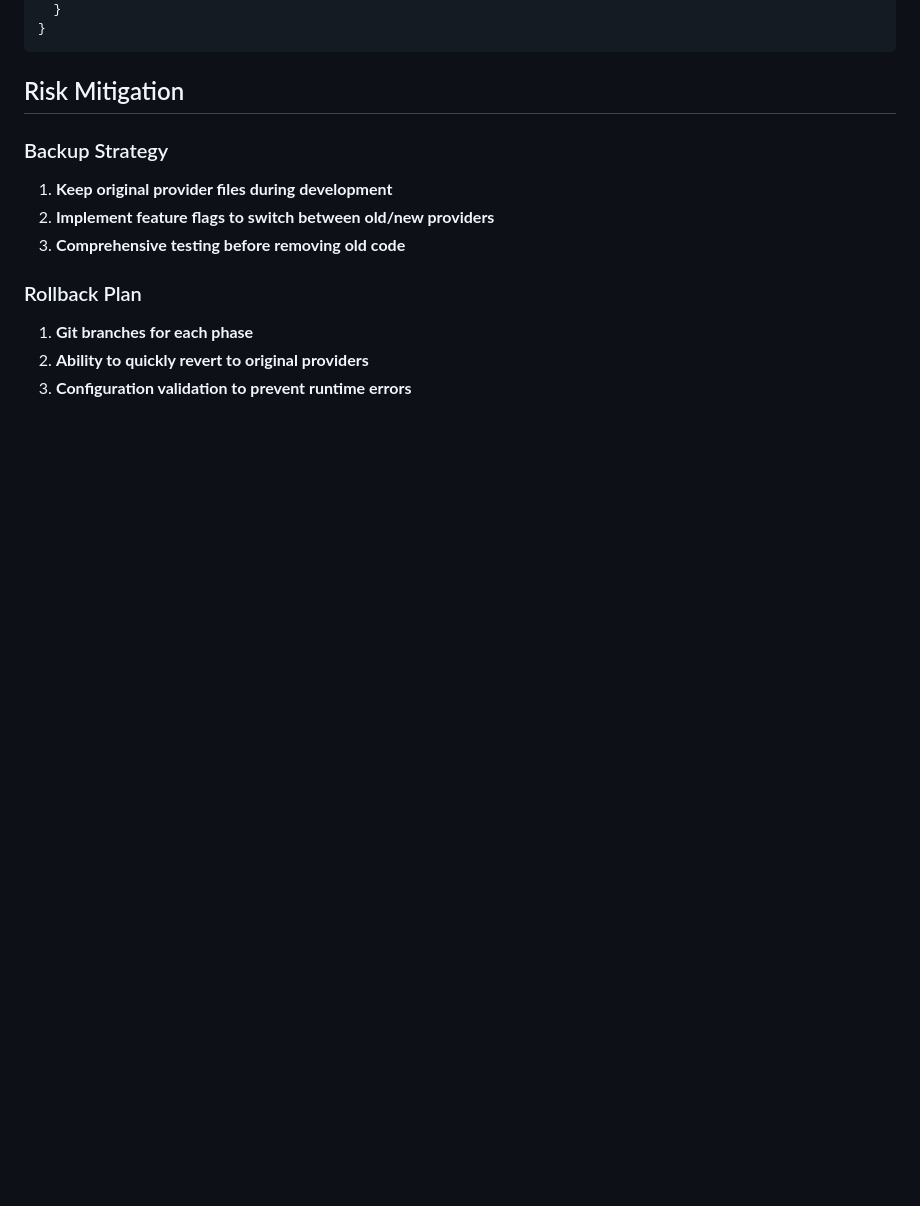
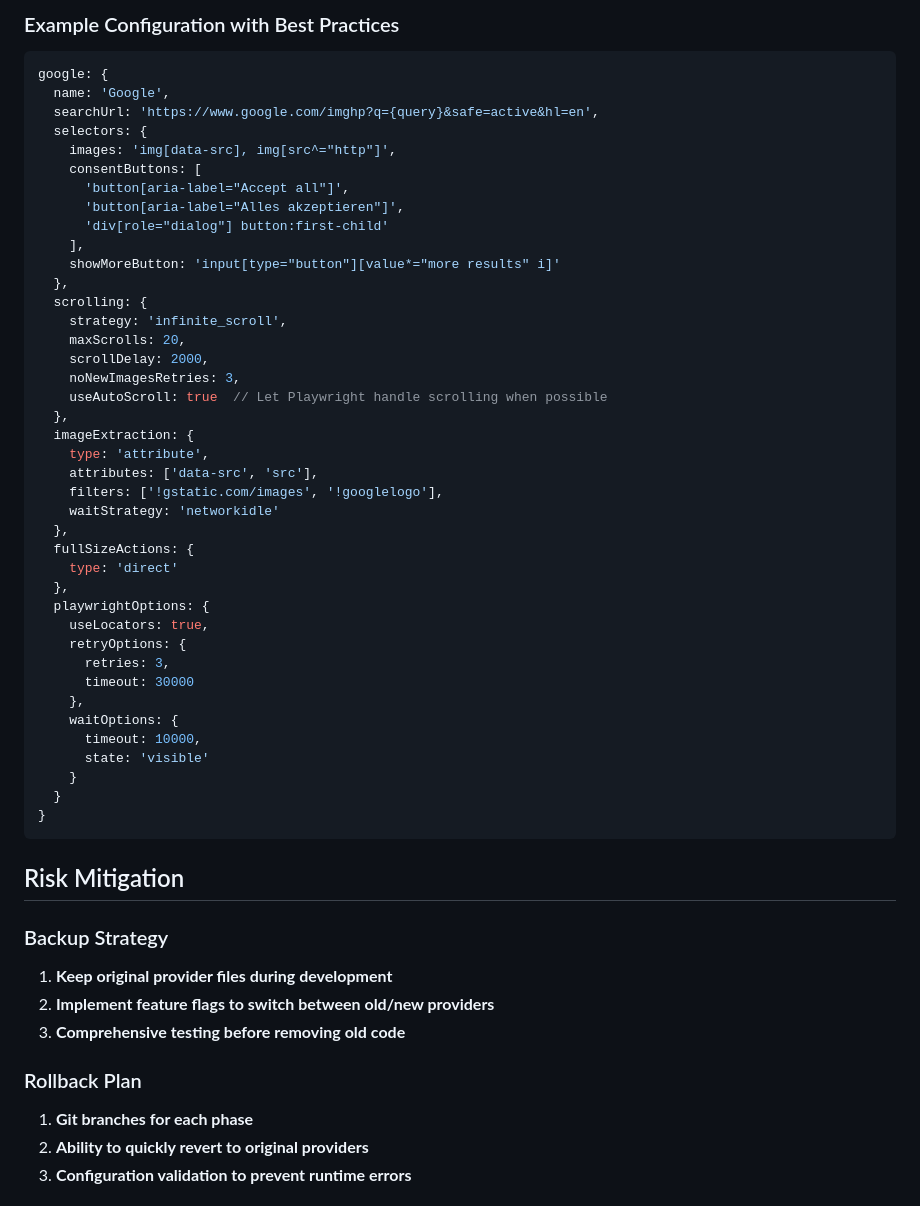
Before and after one commit to rupertgermann/image-crawler, a Markdown page: docs/playwright-provider-refactoring-plan.md, the part around the change printed below. Rendered like a GitHub page; blank space fills up the shorter version.

Commit message:
Playwright Best Practices Analysis

````diff
--- a/docs/playwright-provider-refactoring-plan.md
+++ b/docs/playwright-provider-refactoring-plan.md
@@ -334,3 +391,44 @@ Once all configurations are working:
+### Example Configuration with Best Practices
+
+```javascript
+google: {
+  name: 'Google',
+  searchUrl: 'https://www.google.com/imghp?q={query}&safe=active&hl=en',
+  selectors: {
+    images: 'img[data-src], img[src^="http"]',
+    consentButtons: [
+      'button[aria-label="Accept all"]',
+      'button[aria-label="Alles akzeptieren"]',
+      'div[role="dialog"] button:first-child'
+    ],
+    showMoreButton: 'input[type="button"][value*="more results" i]'
+  },
+  scrolling: {
+    strategy: 'infinite_scroll',
+    maxScrolls: 20,
+    scrollDelay: 2000,
+    noNewImagesRetries: 3,
+    useAutoScroll: true  // Let Playwright handle scrolling when possible
+  },
+  imageExtraction: {
+    type: 'attribute',
+    attributes: ['data-src', 'src'],
+    filters: ['!gstatic.com/images', '!googlelogo'],
+    waitStrategy: 'networkidle'
+  },
+  fullSizeActions: {
+    type: 'direct'
+  },
+  playwrightOptions: {
+    useLocators: true,
+    retryOptions: {
+      retries: 3,
+      timeout: 30000
+    },
+    waitOptions: {
+      timeout: 10000,
+      state: 'visible'
+    }
   }
 }
 ```
````
Also changed, not shown: other parts of docs/playwright-provider-refactoring-plan.md (+66 -9 lines).
